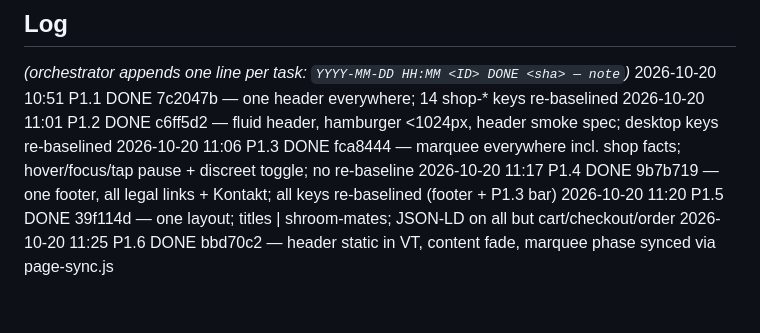
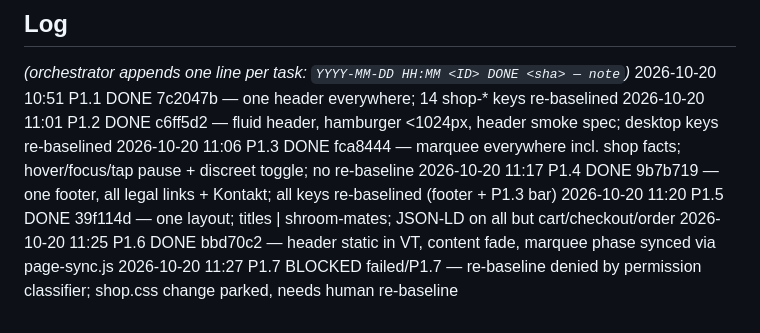
Before and after one commit to meister-eder/shroom-mates, a Markdown page: docs/plans/polish.md, the part around one of its changes. GitHub-like rendering.

Commit message:
chore(plan): P1.7 blocked
Co-Authored-By: Claude Opus 5.5 <noreply@anthropic.com>

```diff
--- a/docs/plans/polish.md
+++ b/docs/plans/polish.md
@@ -147,3 +147,4 @@ _(orchestrator appends one line per task: `YYYY-MM-DD HH:MM <ID> DONE <sha> —
 2026-10-20 11:17 P1.4 DONE 9b7b719 — one footer, all legal links + Kontakt; all keys re-baselined (footer + P1.3 bar)
 2026-10-20 11:20 P1.5 DONE 39f114d — one layout; titles | shroom-mates; JSON-LD on all but cart/checkout/order
 2026-10-20 11:25 P1.6 DONE bbd70c2 — header static in VT, content fade, marquee phase synced via page-sync.js
+2026-10-20 11:27 P1.7 BLOCKED failed/P1.7 — re-baseline denied by permission classifier; shop.css change parked, needs human re-baseline
```
Also changed, not shown: other parts of docs/plans/polish.md (+1 -1 lines).
